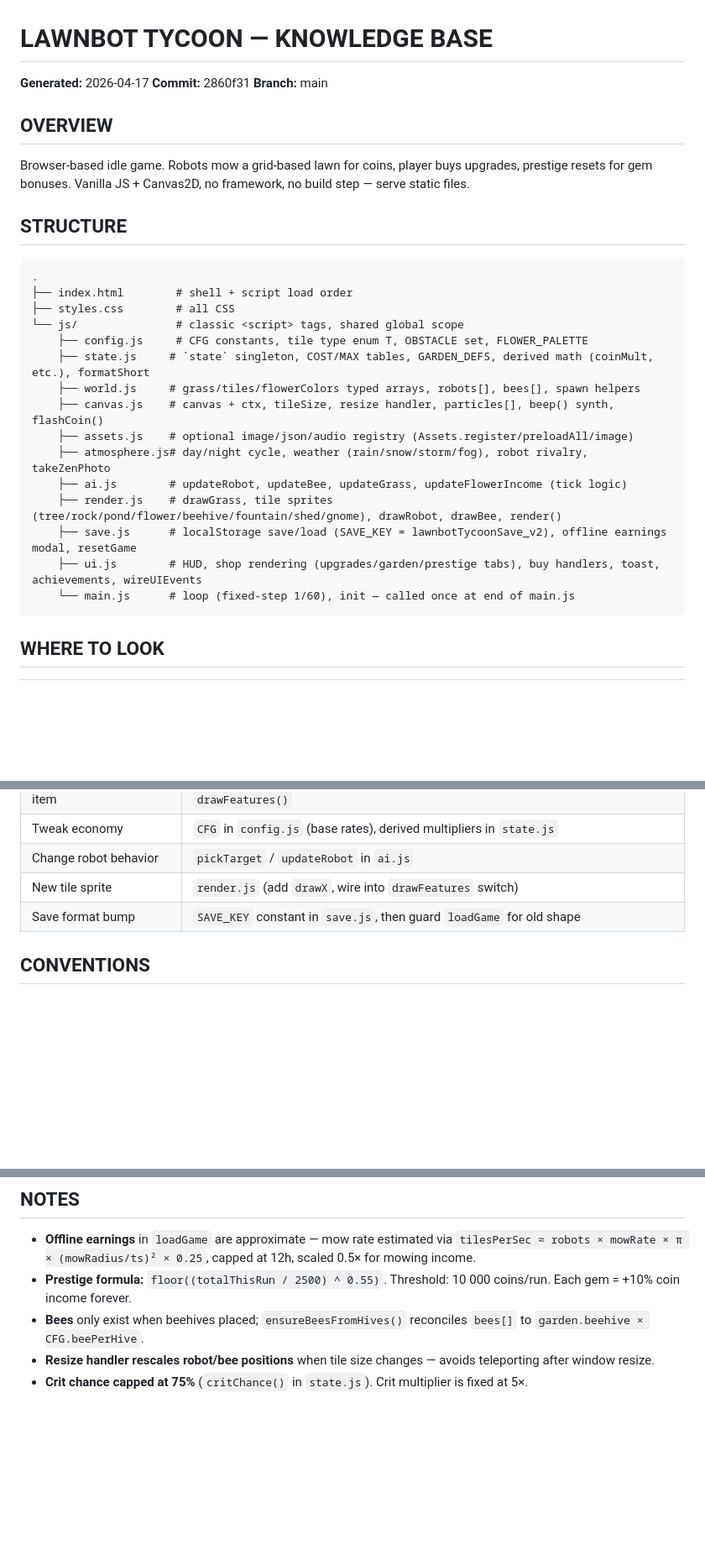
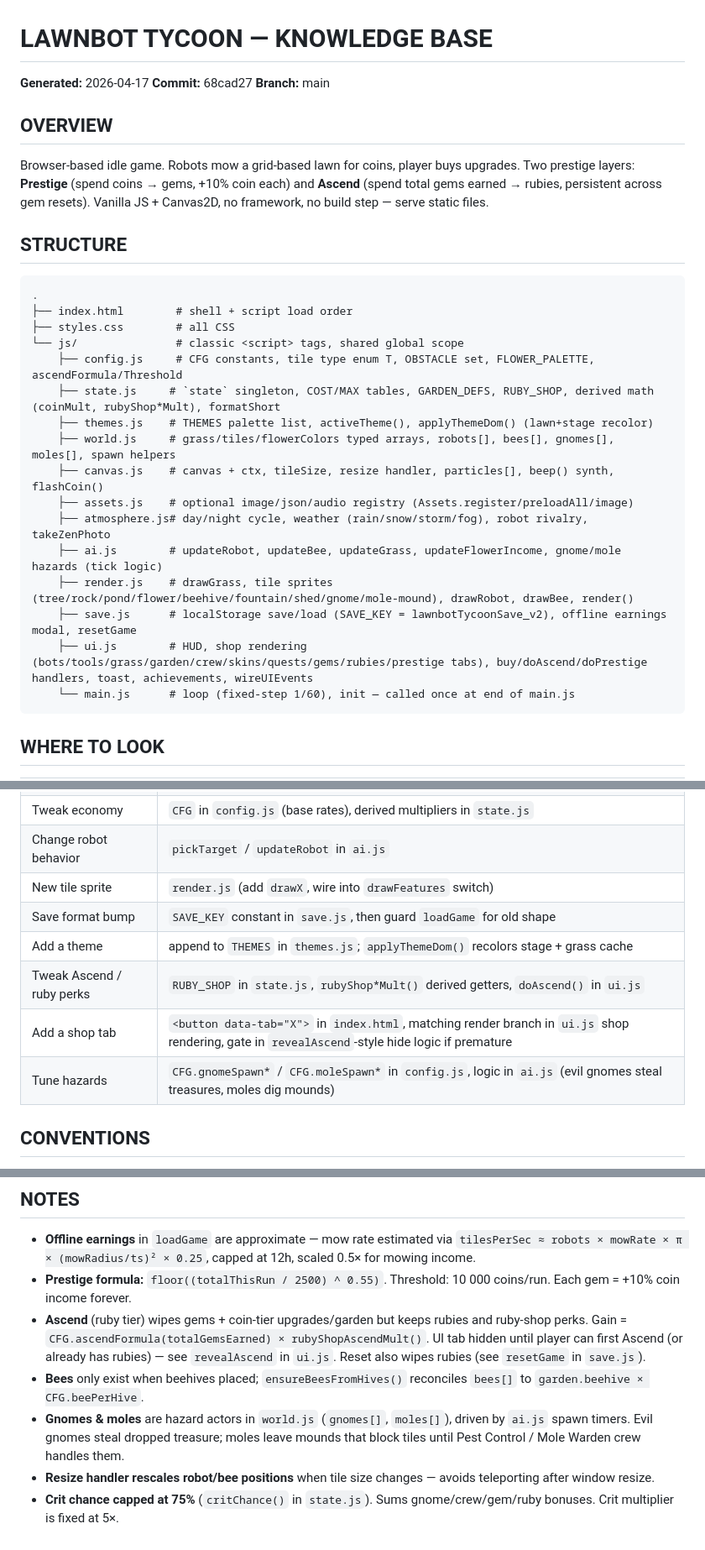
Before and after one commit to SubChord/lawn-mower-robot-sim, a Markdown page: CLAUDE.md, 3 parts joined by grey strips. Shown at 84% size. Rendered like a GitHub page; blank space fills up the shorter version.

Commit message:
Refresh CLAUDE.md for Ascend, hazards, themes.js
Sync knowledge base with current code: add themes.js to structure,
document Ascend/ruby prestige tier, gnome/mole hazards, new shop tabs,
and expanded crit bonus sources. Bump recorded commit SHA.

Co-Authored-By: Claude Opus 4.7 (1M context) <noreply@anthropic.com>

````diff
--- a/CLAUDE.md
+++ b/CLAUDE.md
@@ -1,11 +1,11 @@
 # LAWNBOT TYCOON — KNOWLEDGE BASE
 
 **Generated:** 2026-04-17
-**Commit:** 2860f31
+**Commit:** 68cad27
 **Branch:** main
 
 ## OVERVIEW
-Browser-based idle game. Robots mow a grid-based lawn for coins, player buys upgrades, prestige resets for gem bonuses. Vanilla JS + Canvas2D, no framework, no build step — serve static files.
+Browser-based idle game. Robots mow a grid-based lawn for coins, player buys upgrades. Two prestige layers: **Prestige** (spend coins → gems, +10% coin each) and **Ascend** (spend total gems earned → rubies, persistent across gem resets). Vanilla JS + Canvas2D, no framework, no build step — serve static files.
 
 ## STRUCTURE
 ```
@@ -13,16 +13,17 @@ Browser-based idle game. Robots mow a grid-based lawn for coins, player buys upg
 ├── index.html        # shell + script load order
 ├── styles.css        # all CSS
 └── js/               # classic <script> tags, shared global scope
-    ├── config.js     # CFG constants, tile type enum T, OBSTACLE set, FLOWER_PALETTE
-    ├── state.js     # `state` singleton, COST/MAX tables, GARDEN_DEFS, derived math (coinMult, etc.), formatShort
-    ├── world.js     # grass/tiles/flowerColors typed arrays, robots[], bees[], spawn helpers
+    ├── config.js     # CFG constants, tile type enum T, OBSTACLE set, FLOWER_PALETTE, ascendFormula/Threshold
+    ├── state.js     # `state` singleton, COST/MAX tables, GARDEN_DEFS, RUBY_SHOP, derived math (coinMult, rubyShop*Mult), formatShort
+    ├── themes.js    # THEMES palette list, activeTheme(), applyThemeDom() (lawn+stage recolor)
+    ├── world.js     # grass/tiles/flowerColors typed arrays, robots[], bees[], gnomes[], moles[], spawn helpers
     ├── canvas.js    # canvas + ctx, tileSize, resize handler, particles[], beep() synth, flashCoin()
     ├── assets.js    # optional image/json/audio registry (Assets.register/preloadAll/image)
     ├── atmosphere.js# day/night cycle, weather (rain/snow/storm/fog), robot rivalry, takeZenPhoto
-    ├── ai.js        # updateRobot, updateBee, updateGrass, updateFlowerIncome (tick logic)
-    ├── render.js    # drawGrass, tile sprites (tree/rock/pond/flower/beehive/fountain/shed/gnome), drawRobot, drawBee, render()
+    ├── ai.js        # updateRobot, updateBee, updateGrass, updateFlowerIncome, gnome/mole hazards (tick logic)
+    ├── render.js    # drawGrass, tile sprites (tree/rock/pond/flower/beehive/fountain/shed/gnome/mole-mound), drawRobot, drawBee, render()
     ├── save.js      # localStorage save/load (SAVE_KEY = lawnbotTycoonSave_v2), offline earnings modal, resetGame
-    ├── ui.js        # HUD, shop rendering (upgrades/garden/prestige tabs), buy handlers, toast, achievements, wireUIEvents
+    ├── ui.js        # HUD, shop rendering (bots/tools/grass/garden/crew/skins/quests/gems/rubies/prestige tabs), buy/doAscend/doPrestige handlers, toast, achievements, wireUIEvents
     └── main.js      # loop (fixed-step 1/60), init — called once at end of main.js
 ```
 
@@ -35,6 +36,10 @@ Browser-based idle game. Robots mow a grid-based lawn for coins, player buys upg
 | Change robot behavior | `pickTarget` / `updateRobot` in `ai.js` |
 | New tile sprite | `render.js` (add `drawX`, wire into `drawFeatures` switch) |
 | Save format bump | `SAVE_KEY` constant in `save.js`, then guard `loadGame` for old shape |
+| Add a theme | append to `THEMES` in `themes.js`; `applyThemeDom()` recolors stage + grass cache |
+| Tweak Ascend / ruby perks | `RUBY_SHOP` in `state.js`, `rubyShop*Mult()` derived getters, `doAscend()` in `ui.js` |
+| Add a shop tab | `<button data-tab="X">` in `index.html`, matching render branch in `ui.js` shop rendering, gate in `revealAscend`-style hide logic if premature |
+| Tune hazards | `CFG.gnomeSpawn*` / `CFG.moleSpawn*` in `config.js`, logic in `ai.js` (evil gnomes steal treasures, moles dig mounds) |
 
 ## CONVENTIONS
 - **No module system.** Classic `<script>` tags load in order defined in `index.html`. All top-level `let`/`const` live in shared global lexical scope across scripts.
@@ -65,6 +70,8 @@ for f in js/*.js; do node --check "$f"; done
 ## NOTES
 - **Offline earnings** in `loadGame` are approximate — mow rate estimated via `tilesPerSec ≈ robots × mowRate × π × (mowRadius/ts)² × 0.25`, capped at 12h, scaled 0.5× for mowing income.
 - **Prestige formula:** `floor((totalThisRun / 2500) ^ 0.55)`. Threshold: 10 000 coins/run. Each gem = +10% coin income forever.
+- **Ascend** (ruby tier) wipes gems + coin-tier upgrades/garden but keeps rubies and ruby-shop perks. Gain = `CFG.ascendFormula(totalGemsEarned) × rubyShopAscendMult()`. UI tab hidden until player can first Ascend (or already has rubies) — see `revealAscend` in `ui.js`. Reset also wipes rubies (see `resetGame` in `save.js`).
 - **Bees** only exist when beehives placed; `ensureBeesFromHives()` reconciles `bees[]` to `garden.beehive × CFG.beePerHive`.
+- **Gnomes & moles** are hazard actors in `world.js` (`gnomes[]`, `moles[]`), driven by `ai.js` spawn timers. Evil gnomes steal dropped treasure; moles leave mounds that block tiles until Pest Control / Mole Warden crew handles them.
 - **Resize handler rescales robot/bee positions** when tile size changes — avoids teleporting after window resize.
-- **Crit chance capped at 75%** (`critChance()` in `state.js`). Crit multiplier is fixed at 5×.
+- **Crit chance capped at 75%** (`critChance()` in `state.js`). Sums gnome/crew/gem/ruby bonuses. Crit multiplier is fixed at 5×.
````
Also changed, not shown: other parts of CLAUDE.md (+1 -1 lines).
